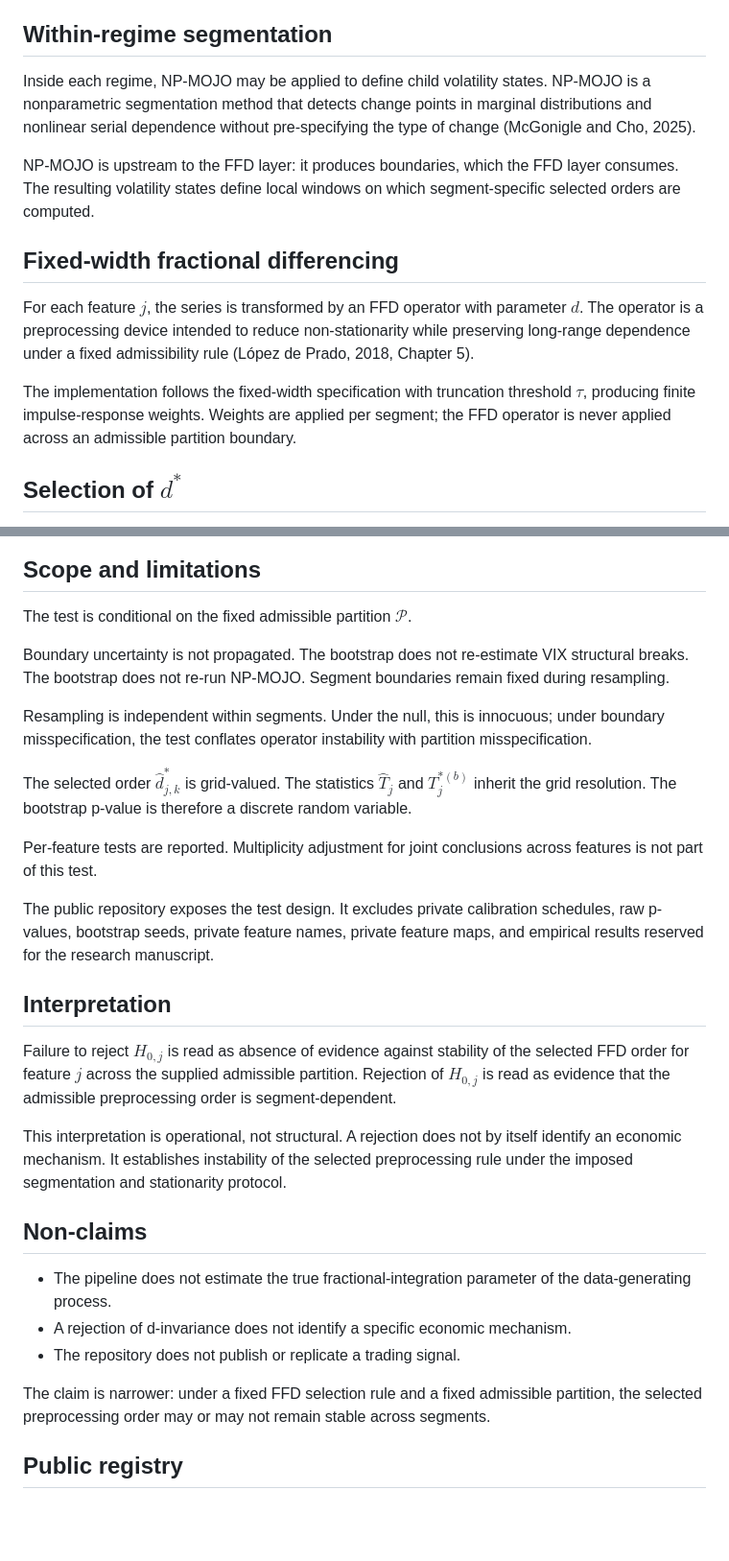
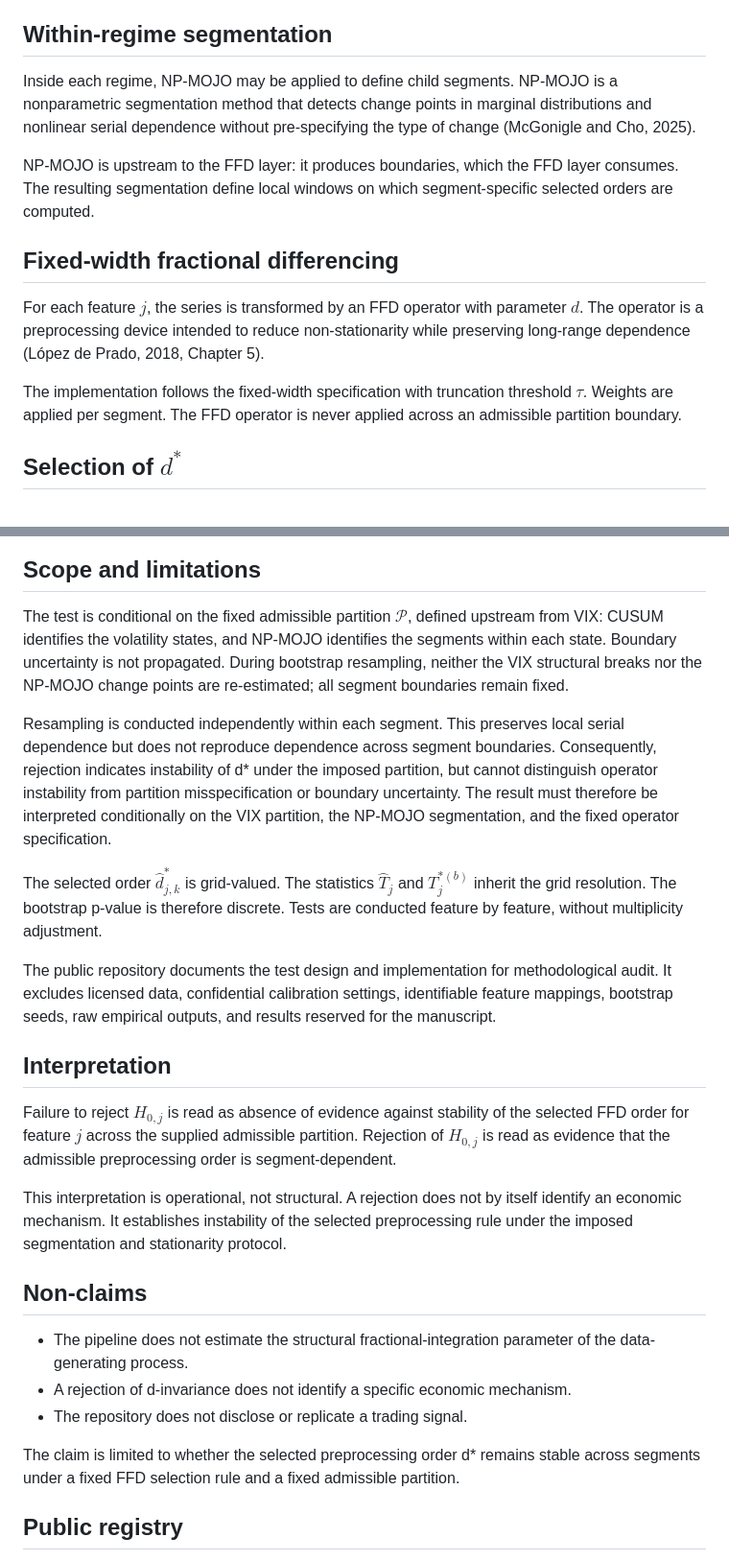
Before and after one commit to bgltn/d-invariance-ffd, a Markdown page: docs/methodology.md, 2 parts joined by grey strips. Shown at 96% size. GitHub-like rendering; blank space fills up the shorter version.

```diff
--- a/docs/methodology.md
+++ b/docs/methodology.md
@@ -63,15 +63,15 @@ This stage is descriptive. Its role is to define parent windows within which $`d
 
 ## Within-regime segmentation
 
-Inside each regime, NP-MOJO may be applied to define child volatility states. NP-MOJO is a nonparametric segmentation method that detects change points in marginal distributions and nonlinear serial dependence without pre-specifying the type of change (McGonigle and Cho, 2025).
+Inside each regime, NP-MOJO may be applied to define child segments. NP-MOJO is a nonparametric segmentation method that detects change points in marginal distributions and nonlinear serial dependence without pre-specifying the type of change (McGonigle and Cho, 2025).
 
-NP-MOJO is upstream to the FFD layer: it produces boundaries, which the FFD layer consumes. The resulting volatility states define local windows on which segment-specific selected orders are computed.
+NP-MOJO is upstream to the FFD layer: it produces boundaries, which the FFD layer consumes. The resulting segmentation define local windows on which segment-specific selected orders are computed.
 
 ## Fixed-width fractional differencing
 
-For each feature $`j`$, the series is transformed by an FFD operator with parameter $`d`$. The operator is a preprocessing device intended to reduce non-stationarity while preserving long-range dependence under a fixed admissibility rule (López de Prado, 2018, Chapter 5).
+For each feature $`j`$, the series is transformed by an FFD operator with parameter $`d`$. The operator is a preprocessing device intended to reduce non-stationarity while preserving long-range dependence (López de Prado, 2018, Chapter 5).
 
-The implementation follows the fixed-width specification with truncation threshold $`\tau`$, producing finite impulse-response weights. Weights are applied per segment; the FFD operator is never applied across an admissible partition boundary.
+The implementation follows the fixed-width specification with truncation threshold $`\tau`$. Weights are applied per segment. The FFD operator is never applied across an admissible partition boundary.
 
 ## Selection of $d^{\ast}$
 
@@ -144,17 +144,13 @@ The decision rule rejects $`H_{0,j}`$ at level $`\alpha`$ if $`\hat{p}_j < \alph
 
 ## Scope and limitations
 
-The test is conditional on the fixed admissible partition $`\mathcal{P}`$.
+The test is conditional on the fixed admissible partition $`\mathcal{P}`$, defined upstream from VIX: CUSUM identifies the volatility states, and NP-MOJO identifies the segments within each state. Boundary uncertainty is not propagated. During bootstrap resampling, neither the VIX structural breaks nor the NP-MOJO change points are re-estimated; all segment boundaries remain fixed.
 
-Boundary uncertainty is not propagated. The bootstrap does not re-estimate VIX structural breaks. The bootstrap does not re-run NP-MOJO. Segment boundaries remain fixed during resampling.
+Resampling is conducted independently within each segment. This preserves local serial dependence but does not reproduce dependence across segment boundaries. Consequently, rejection indicates instability of d* under the imposed partition, but cannot distinguish operator instability from partition misspecification or boundary uncertainty. The result must therefore be interpreted conditionally on the VIX partition, the NP-MOJO segmentation, and the fixed operator specification.
 
-Resampling is independent within segments. Under the null, this is innocuous; under boundary misspecification, the test conflates operator instability with partition misspecification.
+The selected order $`\hat{d}^{\ast}_{j,k}`$ is grid-valued. The statistics $`\hat{T}_j`$ and $`T^{\ast(b)}_j`$ inherit the grid resolution. The bootstrap p-value is therefore discrete. Tests are conducted feature by feature, without multiplicity adjustment.
 
-The selected order $`\hat{d}^{\ast}_{j,k}`$ is grid-valued. The statistics $`\hat{T}_j`$ and $`T^{\ast(b)}_j`$ inherit the grid resolution. The bootstrap p-value is therefore a discrete random variable.
-
-Per-feature tests are reported. Multiplicity adjustment for joint conclusions across features is not part of this test.
-
-The public repository exposes the test design. It excludes private calibration schedules, raw p-values, bootstrap seeds, private feature names, private feature maps, and empirical results reserved for the research manuscript.
+The public repository documents the test design and implementation for methodological audit. It excludes licensed data, confidential calibration settings, identifiable feature mappings, bootstrap seeds, raw empirical outputs, and results reserved for the manuscript.
 
 ## Interpretation
 
@@ -164,11 +160,11 @@ This interpretation is operational, not structural. A rejection does not by itse
 
 ## Non-claims
 
-- The pipeline does not estimate the true fractional-integration parameter of the data-generating process.
+- The pipeline does not estimate the structural fractional-integration parameter of the data-generating process.
 - A rejection of d-invariance does not identify a specific economic mechanism.
-- The repository does not publish or replicate a trading signal.
+- The repository does not disclose or replicate a trading signal.
 
-The claim is narrower: under a fixed FFD selection rule and a fixed admissible partition, the selected preprocessing order may or may not remain stable across segments.
+The claim is limited to whether the selected preprocessing order d* remains stable across segments under a fixed FFD selection rule and a fixed admissible partition.
 
 ## Public registry
 
```
Also changed, not shown: other parts of docs/methodology.md (+17 -17 lines).
